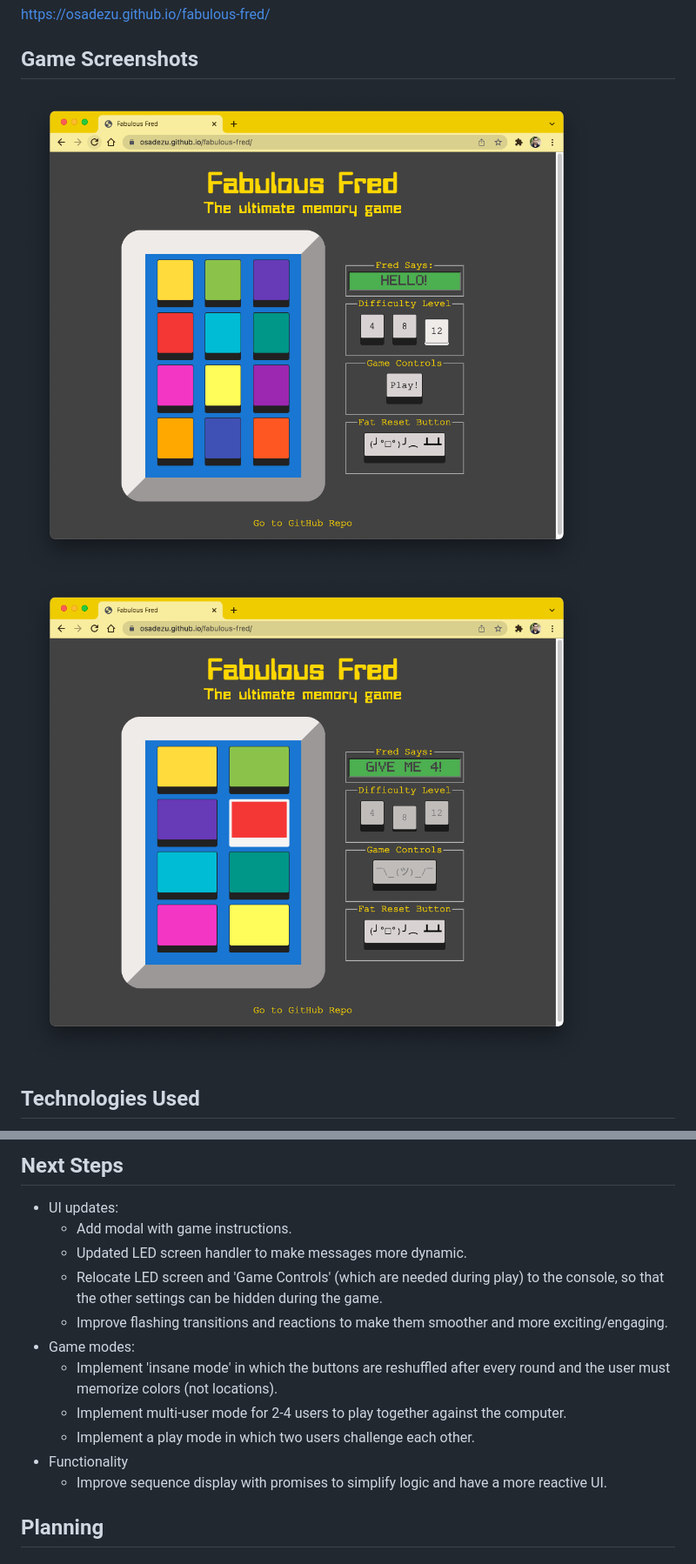
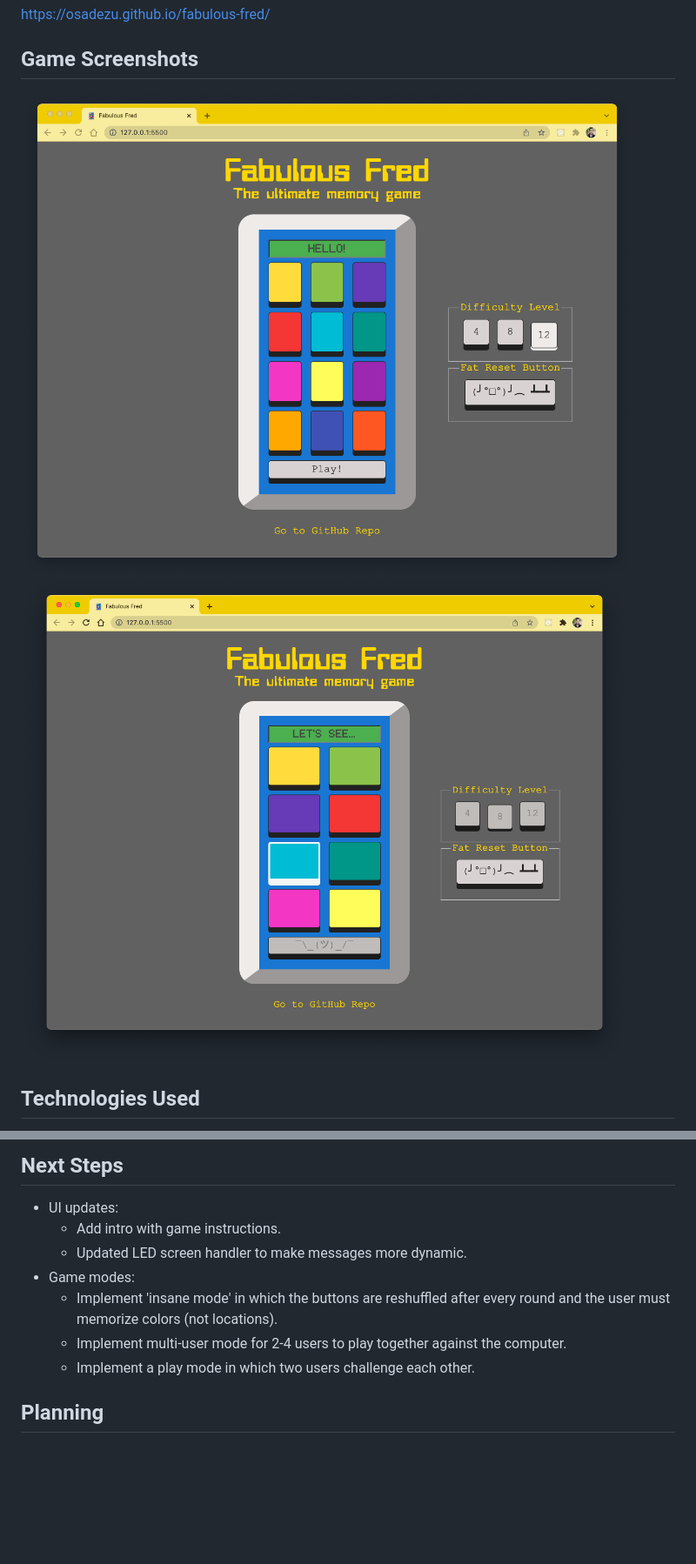
Before and after one commit to osadezu/fabulous-fred, a Markdown page: README.md, 2 parts joined by grey strips. Shown: that part at 87% size. Rendered like a GitHub page; pictures changed too: planning/screenshots/fabulous-fred-screenshot-01.png, planning/screenshots/fabulous-fred-screenshot-02.png; blank space fills up the shorter version.

Commit message:
Update README and screenshots

```diff
--- a/README.md
+++ b/README.md
@@ -47,16 +47,12 @@ https://osadezu.github.io/fabulous-fred/
 ## Next Steps
 
 - UI updates:
-  - Add modal with game instructions.
+  - Add intro with game instructions.
   - Updated LED screen handler to make messages more dynamic.
-  - Relocate LED screen and 'Game Controls' (which are needed during play) to the console, so that the other settings can be hidden during the game.
-  - Improve flashing transitions and reactions to make them smoother and more exciting/engaging.
 - Game modes:
   - Implement 'insane mode' in which the buttons are reshuffled after every round and the user must memorize colors (not locations).
   - Implement multi-user mode for 2-4 users to play together against the computer.
   - Implement a play mode in which two users challenge each other.
-- Functionality
-  - Improve sequence display with promises to simplify logic and have a more reactive UI.
 
 ## Planning
 
```
Also changed, not shown: other parts of README.md (+1 -1 lines).
